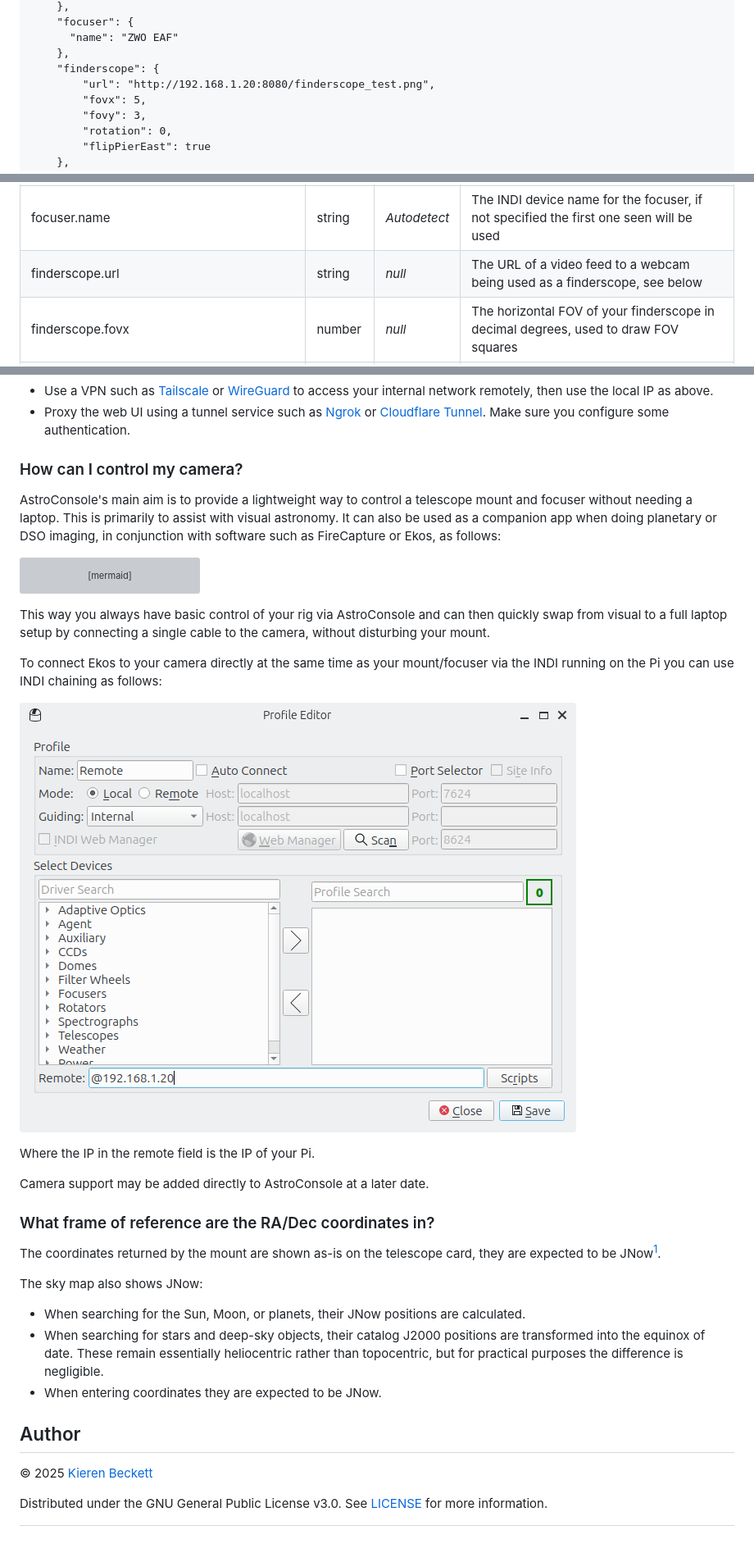
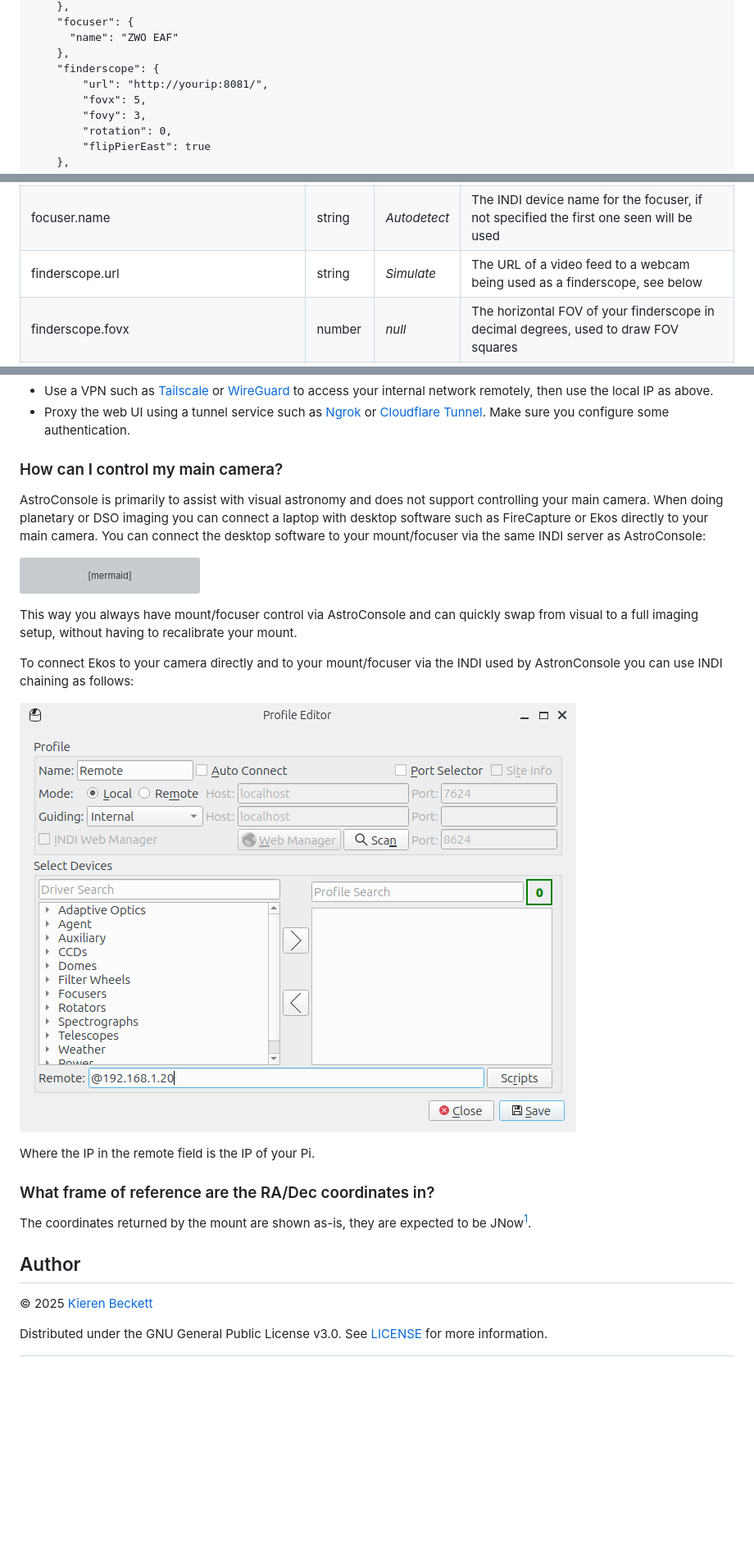
Before and after one commit to kierenbeckett/astroconsole, a Markdown page: README.md, 3 parts joined by grey strips. Shown at 82% size. GitHub-like rendering; blank space fills up the shorter version; grey boxes are pictures that could not be loaded.

````diff
--- a/README.md
+++ b/README.md
@@ -53,7 +63,7 @@ Config can be added to `/etc/astroconsole/astroconsole.json`
       "name": "ZWO EAF"
     },
     "finderscope": {
-        "url": "http://192.168.1.20:8080/finderscope_test.png",
+        "url": "http://yourip:8081/",
         "fovx": 5,
         "fovy": 3,
         "rotation": 0,
@@ -93,7 +104,7 @@ Config can be added to `/etc/astroconsole/astroconsole.json`
 | devices.${focuser_name}.backlashComp     | map       | 0            | When focusing outward, overshoot by the given amount then correct with an inward focus to compensate for backlash |
 | mount.name                               | string    | *Autodetect* | The INDI device name for the mount, if not specified the first one seen will be used |
 | focuser.name                             | string    | *Autodetect* | The INDI device name for the focuser, if not specified the first one seen will be used |
-| finderscope.url                          | string    | *null*       | The URL of a video feed to a webcam being used as a finderscope, see below |
+| finderscope.url                          | string    | *Simulate*   | The URL of a video feed to a webcam being used as a finderscope, see below |
 | finderscope.fovx                         | number    | *null*       | The horizontal FOV of your finderscope in decimal degrees, used to draw FOV squares |
 | finderscope.fovy                         | number    | *null*       | The vertical FOV of your finderscope in decimal degrees, used to draw FOV squares |
 | finderscope.rotation                     | number    | 0            | The rotation of your finderscope on your rig, so the UI can match, see below |
@@ -217,9 +224,9 @@ With additional tools, yes.
 * Use a VPN such as [Tailscale](https://tailscale.com/) or [WireGuard](https://www.wireguard.com/) to access your internal network remotely, then use the local IP as above.
 * Proxy the web UI using a tunnel service such as [Ngrok](https://ngrok.com/) or [Cloudflare Tunnel](https://developers.cloudflare.com/cloudflare-one/connections/connect-networks/). Make sure you configure some authentication.
 
-### How can I control my camera?
+### How can I control my main camera?
 
-AstroConsole's main aim is to provide a lightweight way to control a telescope mount and focuser without needing a laptop. This is primarily to assist with visual astronomy. It can also be used as a companion app when doing planetary or DSO imaging, in conjunction with software such as FireCapture or Ekos, as follows:
+AstroConsole is primarily to assist with visual astronomy and does not support controlling your main camera. When doing planetary or DSO imaging you can connect a laptop with desktop software such as FireCapture or Ekos directly to your main camera. You can connect the desktop software to your mount/focuser via the same INDI server as AstroConsole:
 
 ```mermaid
 flowchart LR
@@ -237,25 +244,17 @@ flowchart LR
     L ---|Wi-Fi| PI
 ```
 
-This way you always have basic control of your rig via AstroConsole and can then quickly swap from visual to a full laptop setup by connecting a single cable to the camera, without disturbing your mount.
+This way you always have mount/focuser control via AstroConsole and can quickly swap from visual to a full imaging setup, without having to recalibrate your mount.
 
-To connect Ekos to your camera directly at the same time as your mount/focuser via the INDI running on the Pi you can use INDI chaining as follows:
+To connect Ekos to your camera directly and to your mount/focuser via the INDI used by AstronConsole you can use INDI chaining as follows:
 
-![EKOS Remote](docs/screenshot_ekosremote.png)
+![EKOS Remote](docs/ekosremote.png)
 
 Where the IP in the remote field is the IP of your Pi.
 
-Camera support may be added directly to AstroConsole at a later date.
-
 ### What frame of reference are the RA/Dec coordinates in?
 
-The coordinates returned by the mount are shown as-is on the telescope card, they are expected to be JNow[^1].
-
-The sky map also shows JNow:
-
- * When searching for the Sun, Moon, or planets, their JNow positions are calculated.
- * When searching for stars and deep-sky objects, their catalog J2000 positions are transformed into the equinox of date. These remain essentially heliocentric rather than topocentric, but for practical purposes the difference is negligible.
- * When entering coordinates they are expected to be JNow.
+The coordinates returned by the mount are shown as-is, they are expected to be JNow[^1].
 
 [^1]: **JNow** — Topocentric equatorial coordinates using the equinox of date (i.e. the RA/Dec you would expect after polar alignment, before any additional transformation).
 
````
Also changed, not shown: other parts of README.md (+23 -16 lines), docs/ekosremote.png (renamed from docs/screenshot_ekosremote.png), docs/mobile_gamepad.png (added), docs/screenshot.png (added), docs/screenshot_desktop.png (deleted), docs/screenshot_mobile.png (deleted), www/finderscope_test.png (deleted), 8 other files.
